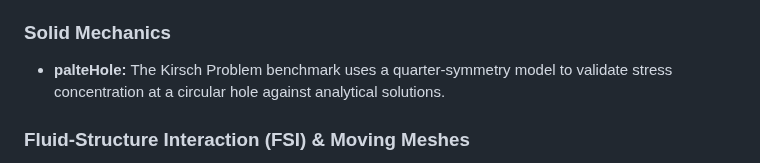
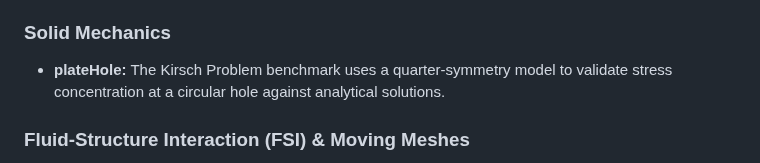
Before and after one commit to CCFNUM/OpenAccel, a Markdown page: README.md, the part around the change. Drawn GitHub-style.

```diff
--- a/README.md
+++ b/README.md
@@ -180,7 +180,7 @@ The repository includes a suite of test cases designed to demonstrate the variou
 * **staticDroplet:** A stationary water droplet in an air domain. This VOF case isolates and tests the **Continuum Surface Force (CSF)** model for surface tension without gravity.
 
 ### Solid Mechanics
-* **palteHole:** The Kirsch Problem benchmark uses a quarter-symmetry model to validate stress concentration at a circular hole against analytical solutions.
+* **plateHole:** The Kirsch Problem benchmark uses a quarter-symmetry model to validate stress concentration at a circular hole against analytical solutions.
 
 ### Fluid-Structure Interaction (FSI) & Moving Meshes
 * **flexibleDamBreak:** A water column collapse where the fluid impacts an elastic obstacle. This demonstrates the coupling of **VOF** with **ALE** formulations.
```
